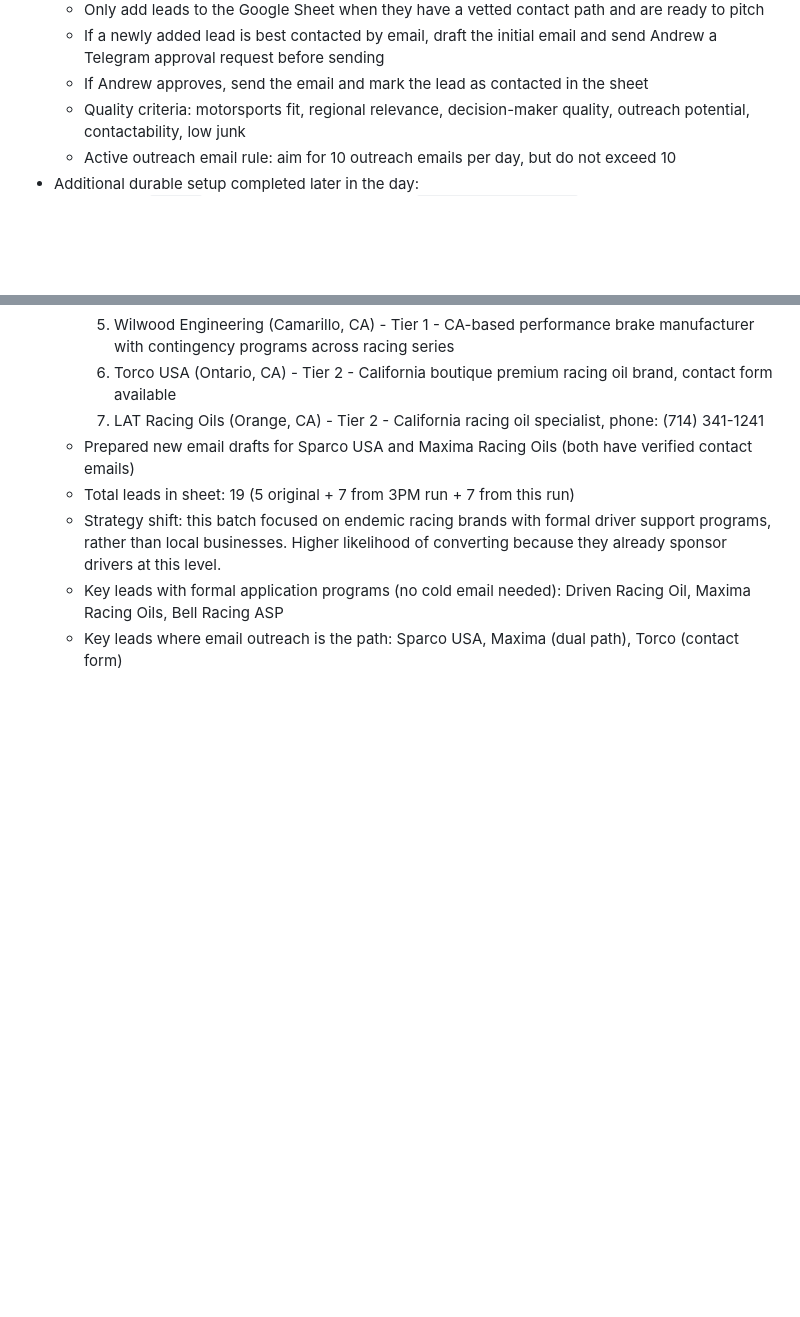
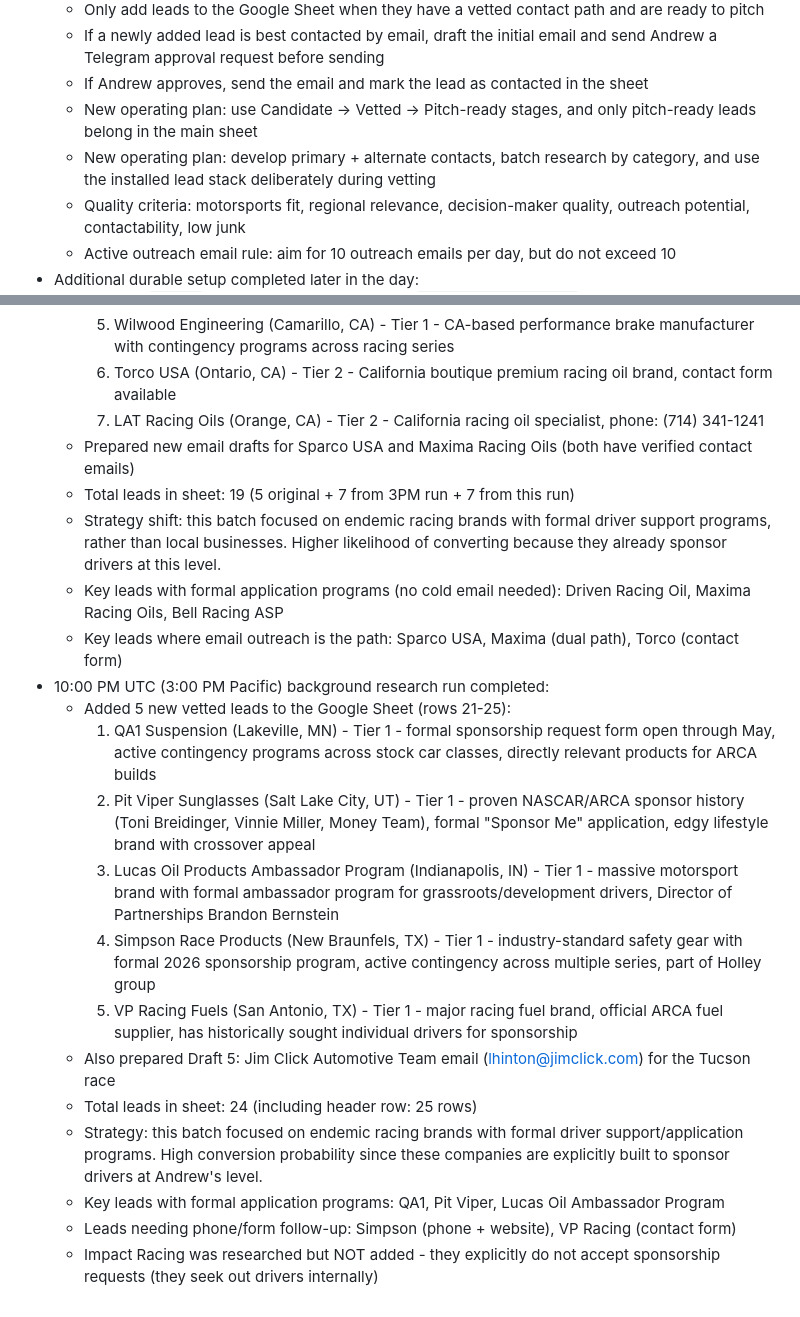
Before and after one commit to jarvis-chapmanracing/andrewchapmanracing-website, a Markdown page: memory/2026-03-17.md, 2 parts joined by grey strips. Drawn GitHub-style; blank space fills up the shorter version.

Commit message:
Save pitch-ready lead operating plan

```diff
--- a/memory/2026-03-17.md
+++ b/memory/2026-03-17.md
@@ -14,6 +14,8 @@
   - Only add leads to the Google Sheet when they have a vetted contact path and are ready to pitch
   - If a newly added lead is best contacted by email, draft the initial email and send Andrew a Telegram approval request before sending
   - If Andrew approves, send the email and mark the lead as contacted in the sheet
+  - New operating plan: use Candidate -> Vetted -> Pitch-ready stages, and only pitch-ready leads belong in the main sheet
+  - New operating plan: develop primary + alternate contacts, batch research by category, and use the installed lead stack deliberately during vetting
   - Quality criteria: motorsports fit, regional relevance, decision-maker quality, outreach potential, contactability, low junk
   - Active outreach email rule: aim for 10 outreach emails per day, but do not exceed 10
 - Additional durable setup completed later in the day:
@@ -61,3 +63,16 @@
   - Strategy shift: this batch focused on endemic racing brands with formal driver support programs, rather than local businesses. Higher likelihood of converting because they already sponsor drivers at this level.
   - Key leads with formal application programs (no cold email needed): Driven Racing Oil, Maxima Racing Oils, Bell Racing ASP
   - Key leads where email outreach is the path: Sparco USA, Maxima (dual path), Torco (contact form)
+- 10:00 PM UTC (3:00 PM Pacific) background research run completed:
+  - Added 5 new vetted leads to the Google Sheet (rows 21-25):
+    1. QA1 Suspension (Lakeville, MN) - Tier 1 - formal sponsorship request form open through May, active contingency programs across stock car classes, directly relevant products for ARCA builds
+    2. Pit Viper Sunglasses (Salt Lake City, UT) - Tier 1 - proven NASCAR/ARCA sponsor history (Toni Breidinger, Vinnie Miller, Money Team), formal "Sponsor Me" application, edgy lifestyle brand with crossover appeal
+    3. Lucas Oil Products Ambassador Program (Indianapolis, IN) - Tier 1 - massive motorsport brand with formal ambassador program for grassroots/development drivers, Director of Partnerships Brandon Bernstein
+    4. Simpson Race Products (New Braunfels, TX) - Tier 1 - industry-standard safety gear with formal 2026 sponsorship program, active contingency across multiple series, part of Holley group
+    5. VP Racing Fuels (San Antonio, TX) - Tier 1 - major racing fuel brand, official ARCA fuel supplier, has historically sought individual drivers for sponsorship
+  - Also prepared Draft 5: Jim Click Automotive Team email (lhinton@jimclick.com) for the Tucson race
+  - Total leads in sheet: 24 (including header row: 25 rows)
+  - Strategy: this batch focused on endemic racing brands with formal driver support/application programs. High conversion probability since these companies are explicitly built to sponsor drivers at Andrew's level.
+  - Key leads with formal application programs: QA1, Pit Viper, Lucas Oil Ambassador Program
+  - Leads needing phone/form follow-up: Simpson (phone + website), VP Racing (contact form)
+  - Impact Racing was researched but NOT added - they explicitly do not accept sponsorship requests (they seek out drivers internally)
```
Also changed, not shown: MEMORY.md (+40 -9 lines).
